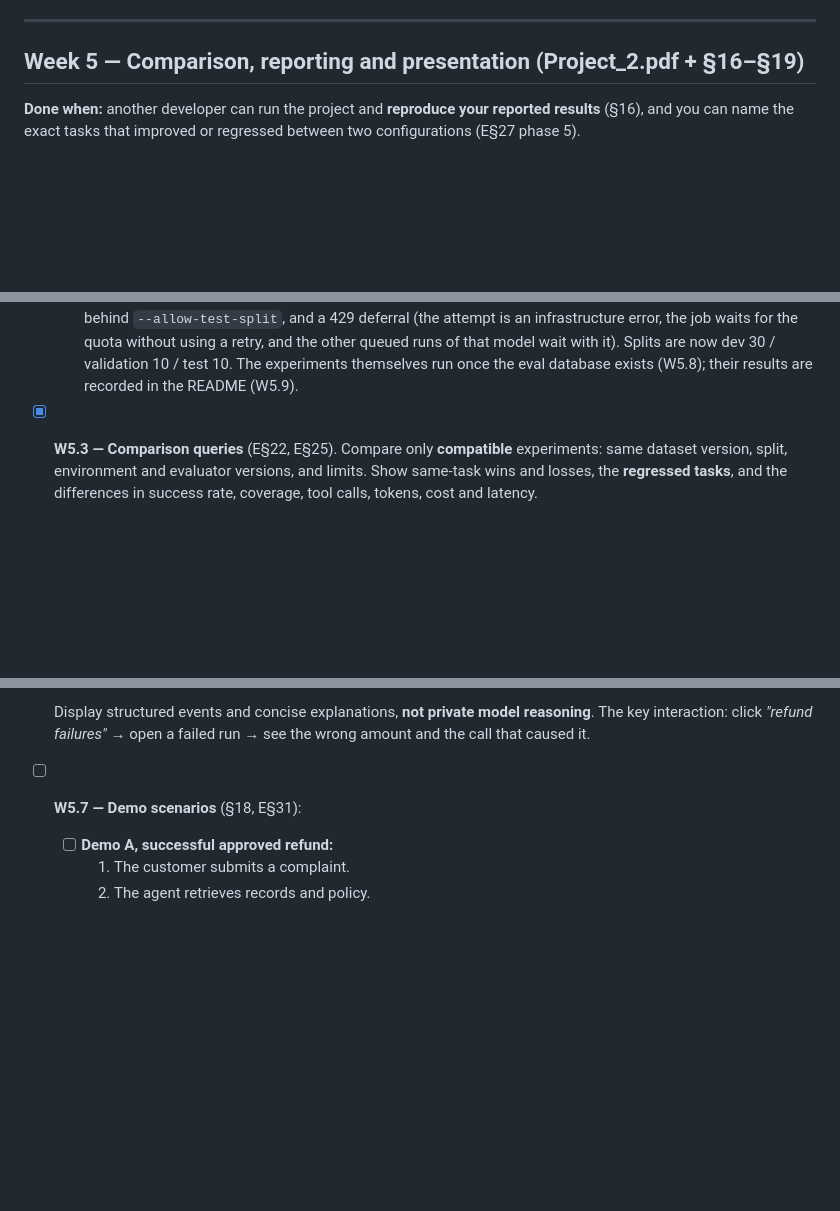
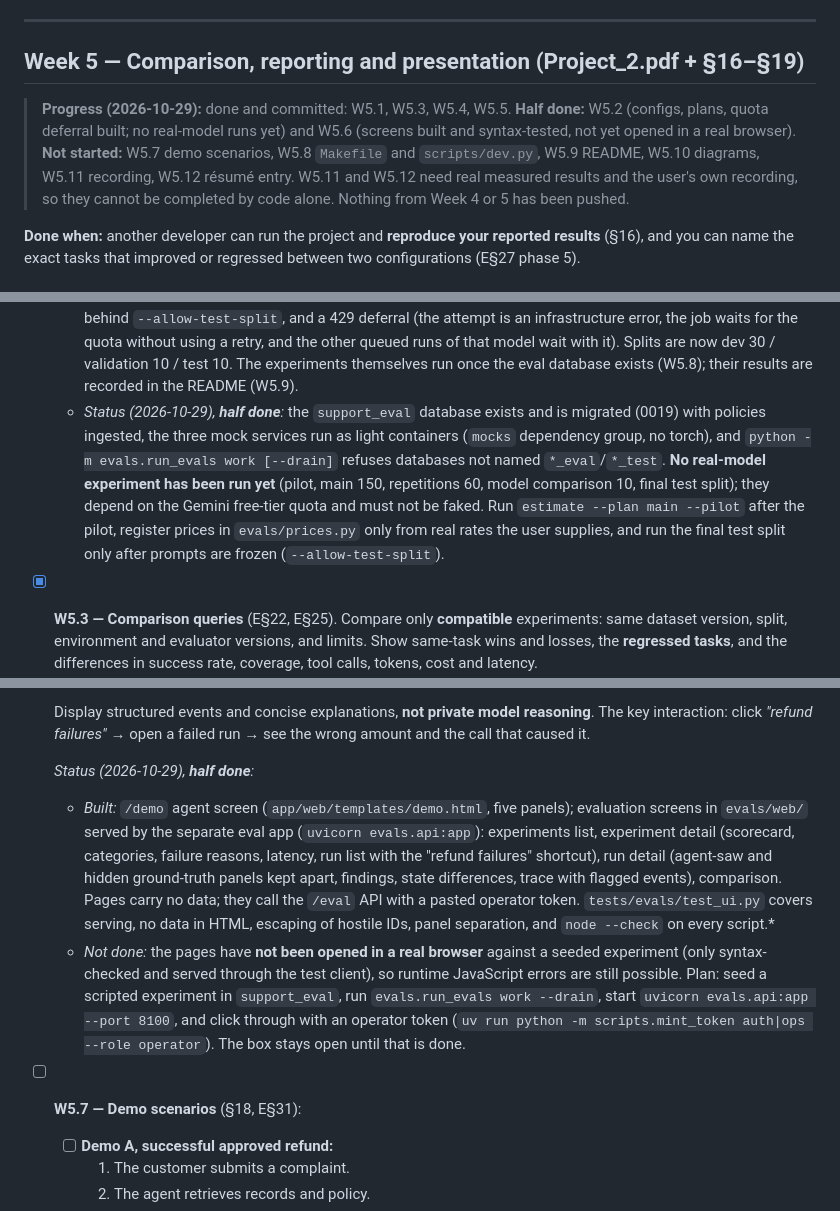
Before and after one commit to lokifergusion9/Agentic-AI-Customer-Support-System, a Markdown page: tasks.md, 3 parts joined by grey strips. Drawn GitHub-style; blank space fills up the shorter version.

Commit message:
docs: record Week 5 progress and what is half done in tasks.md
Co-Authored-By: Claude Sonnet 5.5 <noreply@anthropic.com>

```diff
--- a/tasks.md
+++ b/tasks.md
@@ -651,6 +651,8 @@ For runs outside the tests (`python -m evals.run_evals create|work|status`), reb
 
 ## Week 5 — Comparison, reporting and presentation (Project_2.pdf + §16–§19)
 
+> **Progress (2026-10-29):** done and committed: W5.1, W5.3, W5.4, W5.5. **Half done:** W5.2 (configs, plans, quota deferral built; no real-model runs yet) and W5.6 (screens built and syntax-tested, not yet opened in a real browser). **Not started:** W5.7 demo scenarios, W5.8 `Makefile` and `scripts/dev.py`, W5.9 README, W5.10 diagrams, W5.11 recording, W5.12 résumé entry. W5.11 and W5.12 need real measured results and the user's own recording, so they cannot be completed by code alone. Nothing from Week 4 or 5 has been pushed.
+
 **Done when:** another developer can run the project and **reproduce your reported results** (§16), and you can name the exact tasks that improved or regressed between two configurations (E§27 phase 5).
 
 ### Metrics and comparison
@@ -702,6 +704,7 @@ For runs outside the tests (`python -m evals.run_evals create|work|status`), reb
   - [x] Same tasks, environment, limits, reviewer behavior and fault configuration for every config (E§22).
   - [x] When the daily quota runs out, jobs wait (`available_at`) instead of failing, so a long experiment resumes the next day without losing runs.
   - *Built (2026-10-29), real runs still to do:* four registered configs (`evals/configs.py`, prompt v2 in `app/agents/prompts/*_v2.md`), plan manifests in `evals/plans/` (pilot 5, main 150, repetitions 60, model comparison 10), `python -m evals.run_evals create --plan <name>` and `estimate`, the held-out test split behind `--allow-test-split`, and a 429 deferral (the attempt is an infrastructure error, the job waits for the quota without using a retry, and the other queued runs of that model wait with it). Splits are now dev 30 / validation 10 / test 10. The experiments themselves run once the eval database exists (W5.8); their results are recorded in the README (W5.9).
+  - *Status (2026-10-29), **half done**:* the `support_eval` database exists and is migrated (0019) with policies ingested, the three mock services run as light containers (`mocks` dependency group, no torch), and `python -m evals.run_evals work [--drain]` refuses databases not named `*_eval`/`*_test`. **No real-model experiment has been run yet** (pilot, main 150, repetitions 60, model comparison 10, final test split); they depend on the Gemini free-tier quota and must not be faked. Run `estimate --plan main --pilot` after the pilot, register prices in `evals/prices.py` only from real rates the user supplies, and run the final test split only after prompts are frozen (`--allow-test-split`).
 - [x] **W5.3 — Comparison queries** (E§22, E§25). Compare only **compatible** experiments: same dataset version, split, environment and evaluator versions, and limits. Show same-task wins and losses, the **regressed tasks**, and the differences in success rate, coverage, tool calls, tokens, cost and latency.
 
 ### API, reporting and interface
@@ -731,6 +734,10 @@ For runs outside the tests (`python -m evals.run_evals create|work|status`), reb
   - **Comparison:** same-task wins and losses, success, cost, latency and coverage differences, regressed tasks.
 
   Display structured events and concise explanations, **not private model reasoning**. The key interaction: click *"refund failures"* → open a failed run → see the wrong amount and the call that caused it.
+
+  *Status (2026-10-29), **half done**:*
+  - *Built:* `/demo` agent screen (`app/web/templates/demo.html`, five panels); evaluation screens in `evals/web/` served by the separate eval app (`uvicorn evals.api:app`): experiments list, experiment detail (scorecard, categories, failure reasons, latency, run list with the "refund failures" shortcut), run detail (agent-saw and hidden ground-truth panels kept apart, findings, state differences, trace with flagged events), comparison. Pages carry no data; they call the `/eval` API with a pasted operator token. `tests/evals/test_ui.py` covers serving, no data in HTML, escaping of hostile IDs, panel separation, and `node --check` on every script.*
+  - *Not done:* the pages have **not been opened in a real browser** against a seeded experiment (only syntax-checked and served through the test client), so runtime JavaScript errors are still possible. Plan: seed a scripted experiment in `support_eval`, run `evals.run_evals work --drain`, start `uvicorn evals.api:app --port 8100`, and click through with an operator token (`uv run python -m scripts.mint_token auth|ops --role operator`). The box stays open until that is done.
 - [ ] **W5.7 — Demo scenarios** (§18, E§31):
   - [ ] **Demo A, successful approved refund:**
     1. The customer submits a complaint.
```
Also changed, not shown: other parts of tasks.md (+2 -0 lines).
